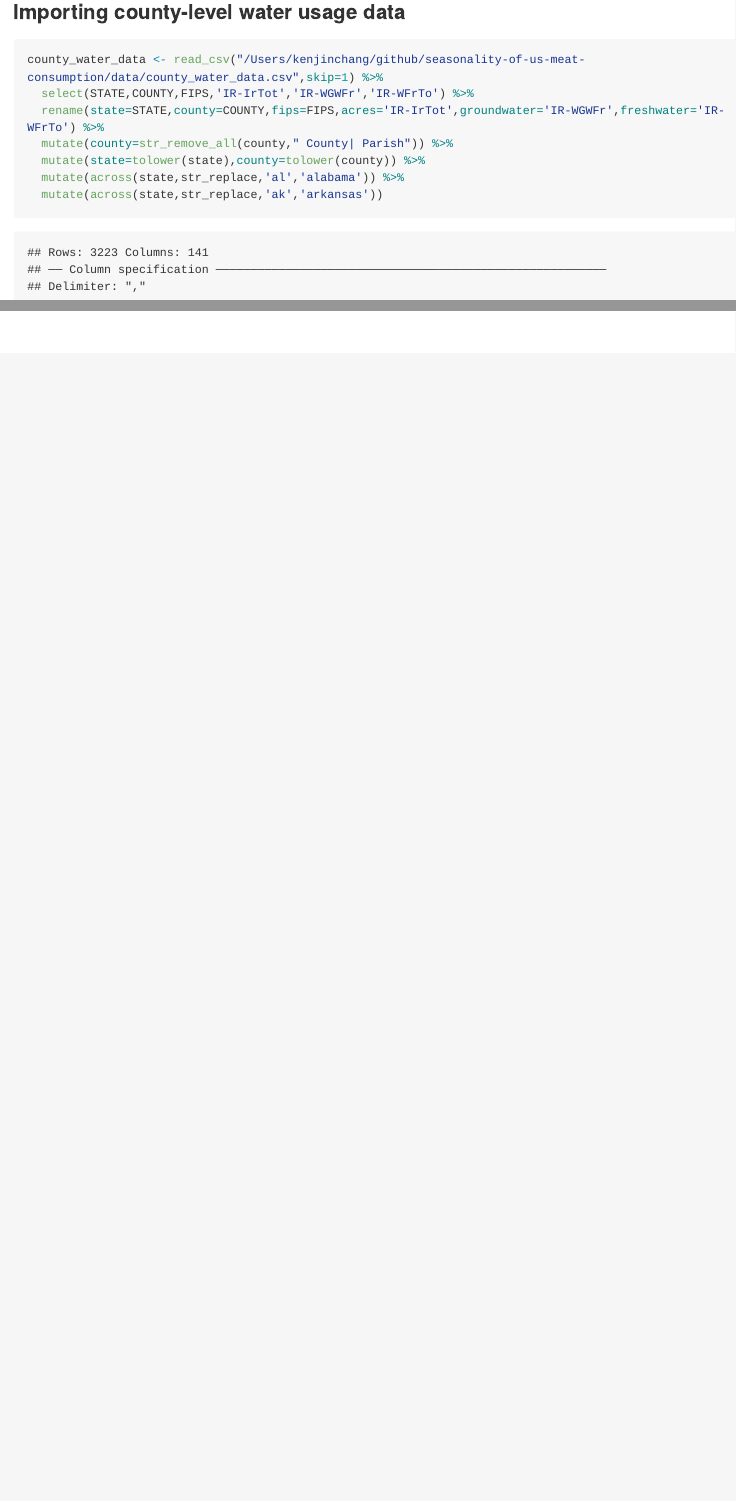
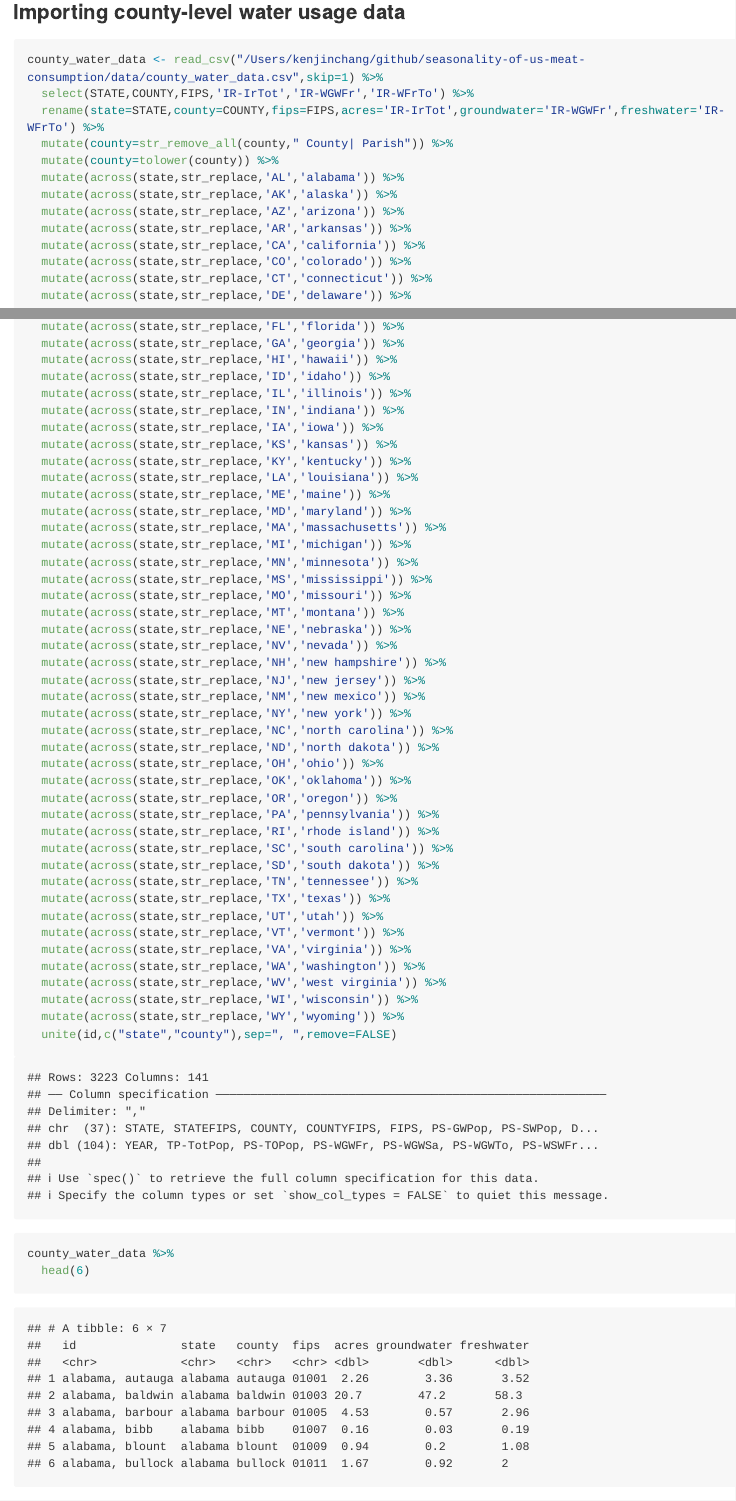
Before and after one commit to kenjinc/seasonality-of-us-meat-consumption, an R Markdown document (analysis/analysis-script.Rmd): the page in a window 1100 px wide, from 18640 px down, and a second part further down, joined at a grey line. The pictures show the output file analysis/analysis-script.md that the author committed with the source, drawn offline in the style of GitHub; long lines of code are wrapped.

Commit message:
completed spatial join for county water dataset (county water + map data) and generated some initial choropleths

````diff
--- a/analysis/analysis-script.Rmd
+++ b/analysis/analysis-script.Rmd
@@ -289,6 +289,57 @@ county_water_data <- read_csv("/Users/kenjinchang/github/seasonality-of-us-meat-
   select(STATE,COUNTY,FIPS,'IR-IrTot','IR-WGWFr','IR-WFrTo') %>%
   rename(state=STATE,county=COUNTY,fips=FIPS,acres='IR-IrTot',groundwater='IR-WGWFr',freshwater='IR-WFrTo') %>%
   mutate(county=str_remove_all(county," County| Parish")) %>%
-  mutate(state=tolower(state),county=tolower(county)) %>%
-  mutate(across(state,str_replace,'al','alabama')) %>%
-  mutate(across(state,str_replace,'ak','arkansas'))
+  mutate(county=tolower(county)) %>%
+  mutate(across(state,str_replace,'AL','alabama')) %>%
+  mutate(across(state,str_replace,'AK','alaska')) %>%
+  mutate(across(state,str_replace,'AZ','arizona')) %>%
+  mutate(across(state,str_replace,'AR','arkansas')) %>%
+  mutate(across(state,str_replace,'CA','california')) %>%
+  mutate(across(state,str_replace,'CO','colorado')) %>%
+  mutate(across(state,str_replace,'CT','connecticut')) %>%
+  mutate(across(state,str_replace,'DE','delaware')) %>%
+  mutate(across(state,str_replace,'FL','florida')) %>%
+  mutate(across(state,str_replace,'GA','georgia')) %>%
+  mutate(across(state,str_replace,'HI','hawaii')) %>%
+  mutate(across(state,str_replace,'ID','idaho')) %>%
+  mutate(across(state,str_replace,'IL','illinois')) %>%
+  mutate(across(state,str_replace,'IN','indiana')) %>%
+  mutate(across(state,str_replace,'IA','iowa')) %>%
+  mutate(across(state,str_replace,'KS','kansas')) %>%
+  mutate(across(state,str_replace,'KY','kentucky')) %>%
+  mutate(across(state,str_replace,'LA','louisiana')) %>%
+  mutate(across(state,str_replace,'ME','maine')) %>%
+  mutate(across(state,str_replace,'MD','maryland')) %>%
+  mutate(across(state,str_replace,'MA','massachusetts')) %>%
+  mutate(across(state,str_replace,'MI','michigan')) %>%
+  mutate(across(state,str_replace,'MN','minnesota')) %>%
+  mutate(across(state,str_replace,'MS','mississippi')) %>%
+  mutate(across(state,str_replace,'MO','missouri')) %>%
+  mutate(across(state,str_replace,'MT','montana')) %>%
+  mutate(across(state,str_replace,'NE','nebraska')) %>%
+  mutate(across(state,str_replace,'NV','nevada')) %>%
+  mutate(across(state,str_replace,'NH','new hampshire')) %>%
+  mutate(across(state,str_replace,'NJ','new jersey')) %>%
+  mutate(across(state,str_replace,'NM','new mexico')) %>%
+  mutate(across(state,str_replace,'NY','new york')) %>%
+  mutate(across(state,str_replace,'NC','north carolina')) %>%
+  mutate(across(state,str_replace,'ND','north dakota')) %>%
+  mutate(across(state,str_replace,'OH','ohio')) %>%
+  mutate(across(state,str_replace,'OK','oklahoma')) %>%
+  mutate(across(state,str_replace,'OR','oregon')) %>%
+  mutate(across(state,str_replace,'PA','pennsylvania')) %>%
+  mutate(across(state,str_replace,'RI','rhode island')) %>%
+  mutate(across(state,str_replace,'SC','south carolina')) %>%
+  mutate(across(state,str_replace,'SD','south dakota')) %>%
+  mutate(across(state,str_replace,'TN','tennessee')) %>%
+  mutate(across(state,str_replace,'TX','texas')) %>%
+  mutate(across(state,str_replace,'UT','utah')) %>%
+  mutate(across(state,str_replace,'VT','vermont')) %>%
+  mutate(across(state,str_replace,'VA','virginia')) %>%
+  mutate(across(state,str_replace,'WA','washington')) %>%
+  mutate(across(state,str_replace,'WV','west virginia')) %>%
+  mutate(across(state,str_replace,'WI','wisconsin')) %>%
+  mutate(across(state,str_replace,'WY','wyoming')) %>%
+  unite(id,c("state","county"),sep=", ",remove=FALSE)
+county_water_data %>%
+  head(6)
@@ -296,2 +346,3 @@ county_water_data
 ```
 
+```{r}
````
Also changed, not shown: analysis/analysis-script.md, analysis/analysis-script_files/figure-gfm/unnamed-chunk-29-1.png (added), analysis/analysis-script_files/figure-gfm/unnamed-chunk-30-1.png (added), analysis/analysis-script_files/figure-gfm/unnamed-chunk-31-1.png (added), analysis/analysis-script.Rmd (46 more changed lines).
